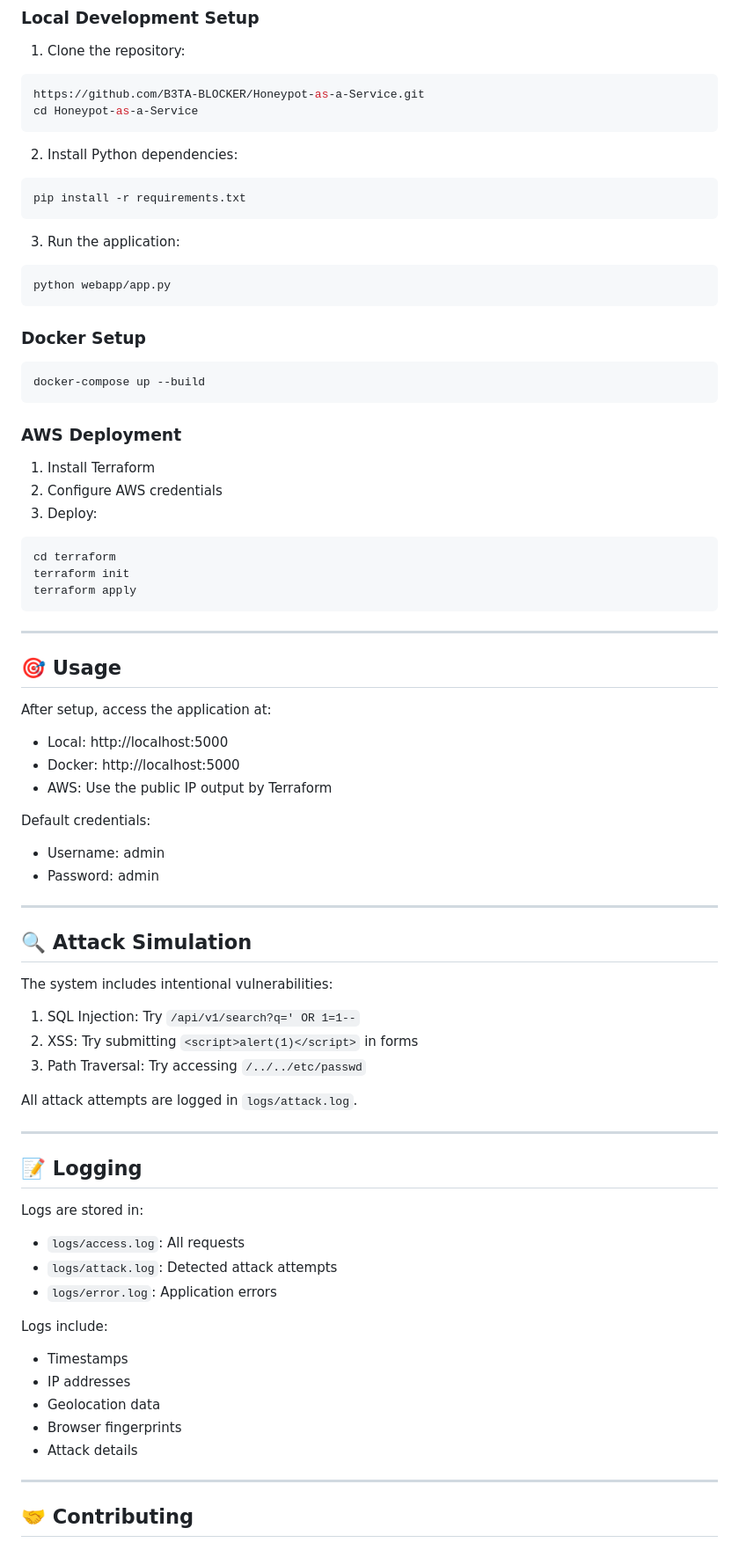
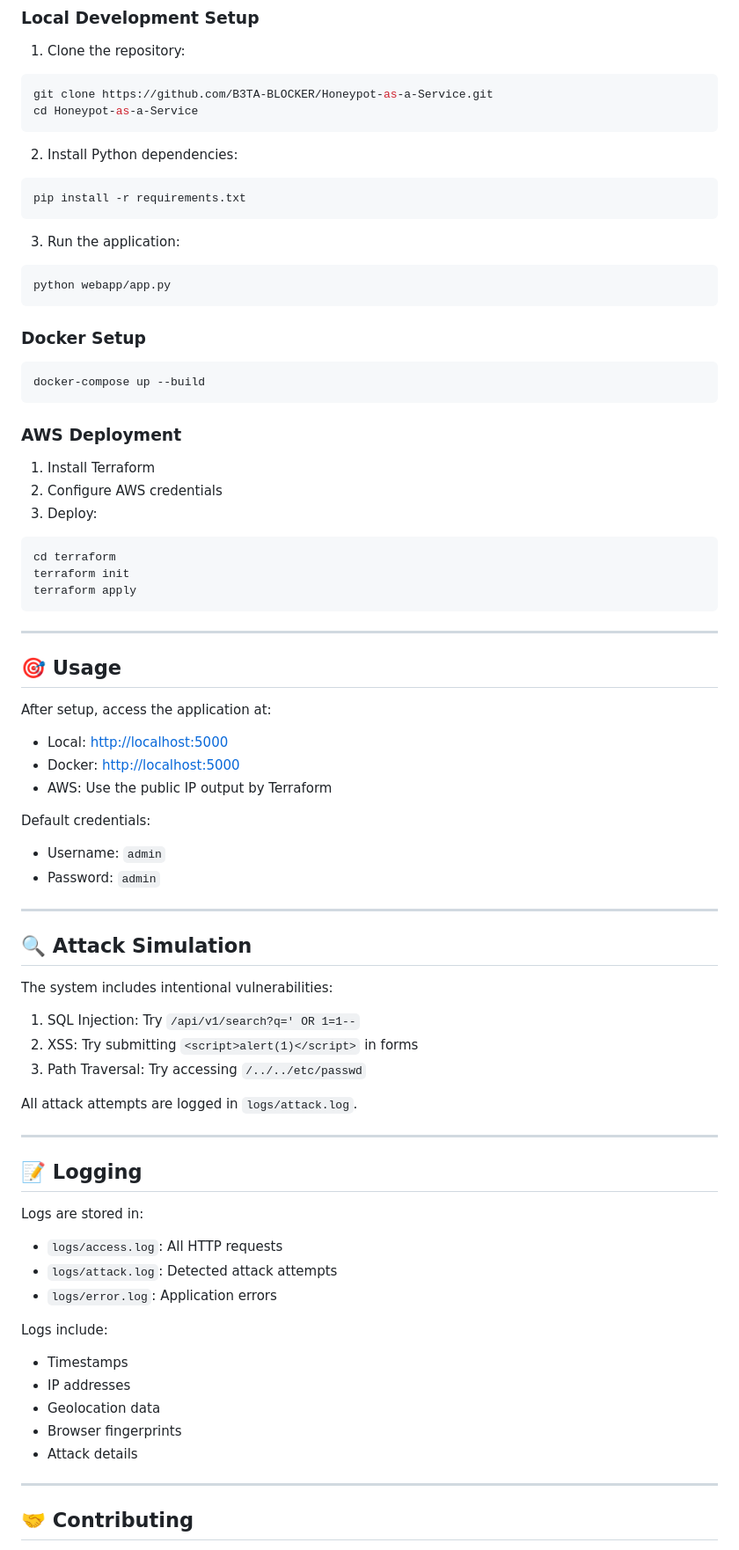
Before and after one commit to B3TA-BLOCKER/Honeypot-as-a-Service, a Markdown page: README.md, the part around the change printed below. Shown: that part at 88% size. GitHub-like rendering.

`````diff
--- a/README.md
+++ b/README.md
@@ -45,29 +62,34 @@ Honeypot-as-a-Service/
 
 1. Clone the repository:
 ```bash
-https://github.com/B3TA-BLOCKER/Honeypot-as-a-Service.git
+git clone https://github.com/B3TA-BLOCKER/Honeypot-as-a-Service.git
 cd Honeypot-as-a-Service
-```
+````
 
 2. Install Python dependencies:
+
 ```bash
 pip install -r requirements.txt
 ```
 
 3. Run the application:
+
 ```bash
 python webapp/app.py
 ```
 
 ### Docker Setup
+
 ```bash
 docker-compose up --build
 ```
 
 ### AWS Deployment
+
 1. Install Terraform
 2. Configure AWS credentials
 3. Deploy:
+
 ```bash
 cd terraform
 terraform init
@@ -79,19 +101,22 @@ terraform apply
 ## 🎯 Usage
 
 After setup, access the application at:
-- Local: http://localhost:5000
-- Docker: http://localhost:5000
-- AWS: Use the public IP output by Terraform
+
+* Local: [http://localhost:5000](http://localhost:5000)
+* Docker: [http://localhost:5000](http://localhost:5000)
+* AWS: Use the public IP output by Terraform
 
 Default credentials:
-- Username: admin
-- Password: admin
+
+* Username: `admin`
+* Password: `admin`
 
 ---
 
 ## 🔍 Attack Simulation
 
 The system includes intentional vulnerabilities:
+
 1. SQL Injection: Try `/api/v1/search?q=' OR 1=1--`
 2. XSS: Try submitting `<script>alert(1)</script>` in forms
 3. Path Traversal: Try accessing `/../../etc/passwd`
@@ -103,16 +128,18 @@ All attack attempts are logged in `logs/attack.log`.
 ## 📝 Logging
 
 Logs are stored in:
-- `logs/access.log`: All requests
-- `logs/attack.log`: Detected attack attempts
-- `logs/error.log`: Application errors
+
+* `logs/access.log`: All HTTP requests
+* `logs/attack.log`: Detected attack attempts
+* `logs/error.log`: Application errors
 
 Logs include:
-- Timestamps
-- IP addresses
-- Geolocation data
-- Browser fingerprints
-- Attack details
+
+* Timestamps
+* IP addresses
+* Geolocation data
+* Browser fingerprints
+* Attack details
 
 ---
 
`````
Also changed, not shown: other parts of README.md (+19 -4 lines).
